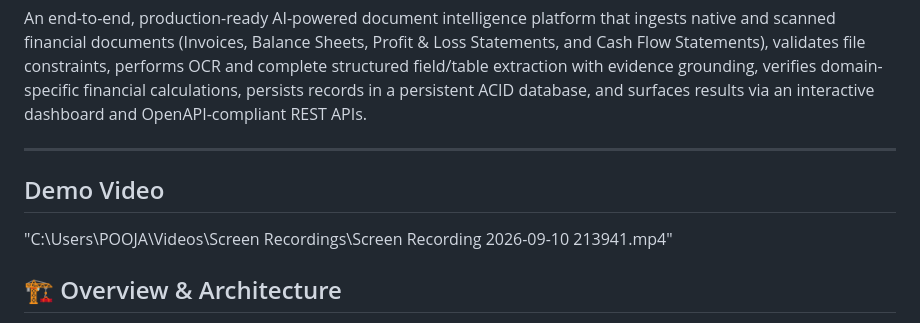
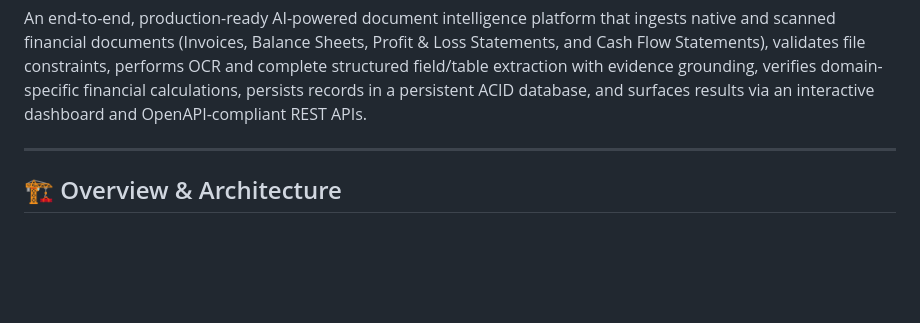
Before and after one commit to poojakumar2004/Intelligent-document-platform, a Markdown page: README.md, the part around the change. Drawn GitHub-style; blank space fills up the shorter version.

```diff
--- a/README.md
+++ b/README.md
@@ -6,11 +6,6 @@
 An end-to-end, production-ready AI-powered document intelligence platform that ingests native and scanned financial documents (Invoices, Balance Sheets, Profit & Loss Statements, and Cash Flow Statements), validates file constraints, performs OCR and complete structured field/table extraction with evidence grounding, verifies domain-specific financial calculations, persists records in a persistent ACID database, and surfaces results via an interactive dashboard and OpenAPI-compliant REST APIs.
 
 ---
-
-## Demo Video
-
-"C:\Users\POOJA\Videos\Screen Recordings\Screen Recording 2026-09-10 213941.mp4"
-
 
 ## 🏗️ Overview & Architecture
 
```
